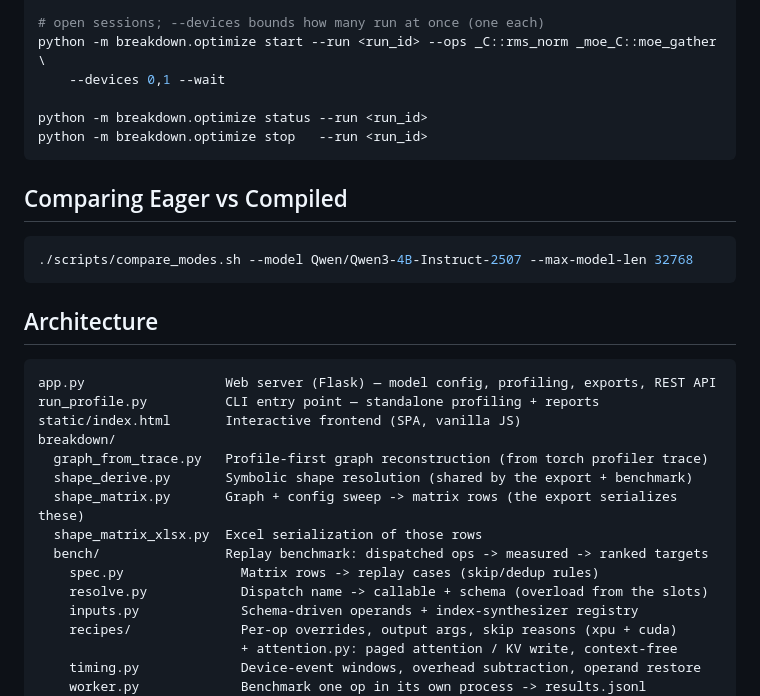
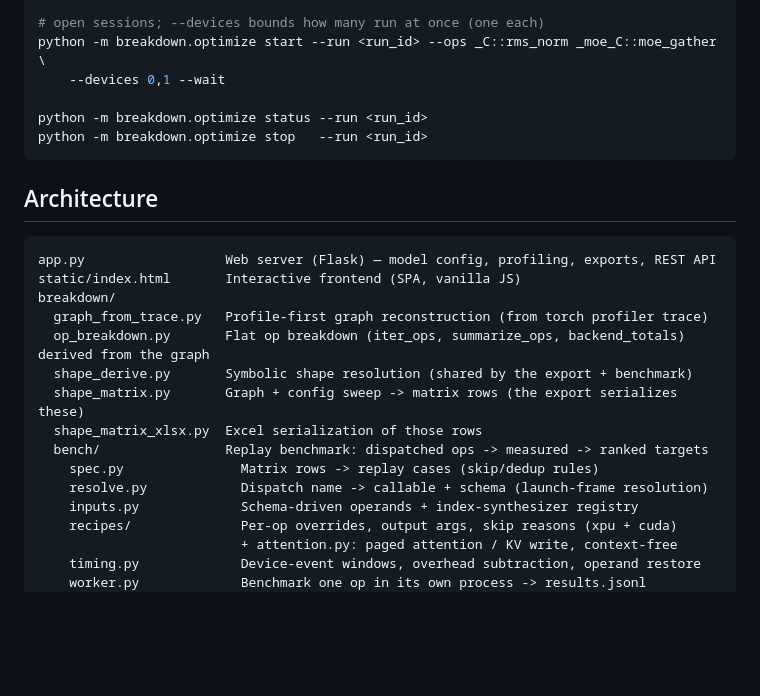
Before and after one commit to yangulei/vllm-xpu-breakdown, a Markdown page: README.md, the part around one of its changes. Rendered like a GitHub page; blank space fills up the shorter version.

````diff
--- a/README.md
+++ b/README.md
@@ -320,26 +313,20 @@ python -m breakdown.optimize status --run <run_id>
 python -m breakdown.optimize stop   --run <run_id>
 ```
 
-## Comparing Eager vs Compiled
-
-```bash
-./scripts/compare_modes.sh --model Qwen/Qwen3-4B-Instruct-2507 --max-model-len 32768
-```
-
 ## Architecture
 
 ```
 app.py                  Web server (Flask) — model config, profiling, exports, REST API
-run_profile.py          CLI entry point — standalone profiling + reports
 static/index.html       Interactive frontend (SPA, vanilla JS)
 breakdown/
   graph_from_trace.py   Profile-first graph reconstruction (from torch profiler trace)
+  op_breakdown.py       Flat op breakdown (iter_ops, summarize_ops, backend_totals) derived from the graph
   shape_derive.py       Symbolic shape resolution (shared by the export + benchmark)
   shape_matrix.py       Graph + config sweep -> matrix rows (the export serializes these)
   shape_matrix_xlsx.py  Excel serialization of those rows
   bench/                Replay benchmark: dispatched ops -> measured -> ranked targets
     spec.py               Matrix rows -> replay cases (skip/dedup rules)
-    resolve.py            Dispatch name -> callable + schema (overload from the slots)
+    resolve.py            Dispatch name -> callable + schema (launch-frame resolution)
     inputs.py             Schema-driven operands + index-synthesizer registry
     recipes/              Per-op overrides, output args, skip reasons (xpu + cuda)
                           + attention.py: paged attention / KV write, context-free
````
Also changed, not shown: other parts of README.md (+24 -29 lines), AGENTS.md (+124 -126 lines).
